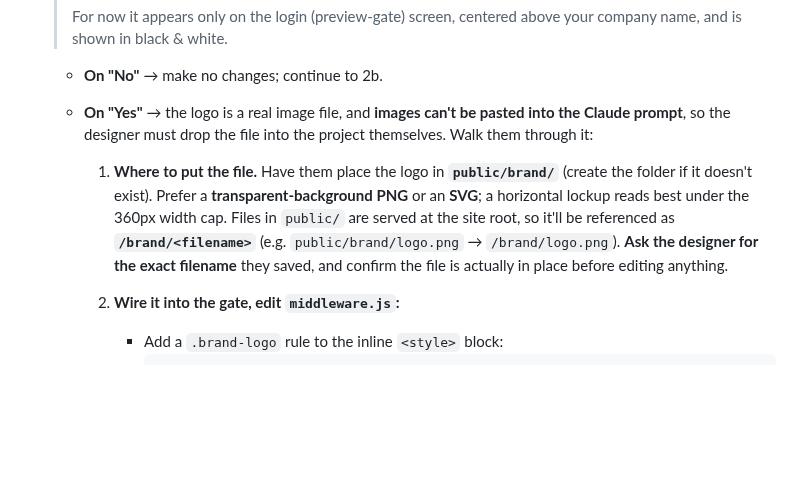
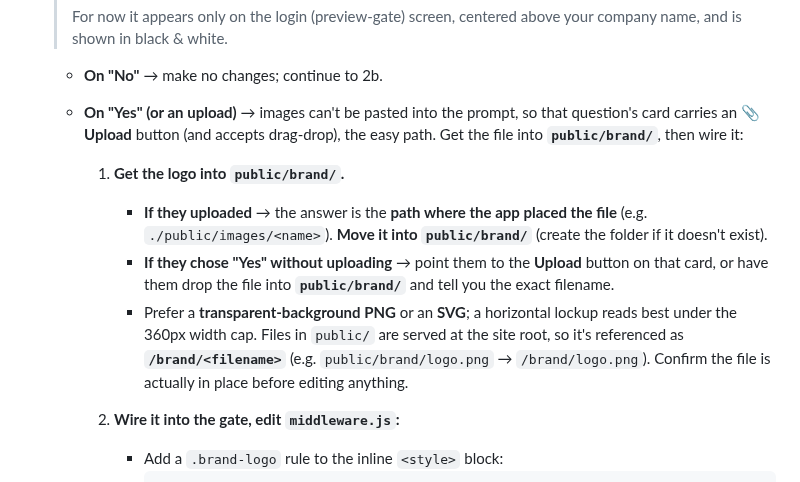
Before and after one commit to thinkany/vercel-design-template, a Markdown page: .claude/commands/setup-project.md, the part around the change. GitHub-like rendering; blank space fills up the shorter version.

```diff
--- a/.claude/commands/setup-project.md
+++ b/.claude/commands/setup-project.md
@@ -151,17 +151,22 @@ Follow these steps:
    > your company name, and is shown in black & white.
 
    - **On "No"** → make no changes; continue to 2b.
-   - **On "Yes"** → the logo is a real image file, and **images can't be pasted
-     into the Claude prompt**, so the designer must drop the file into the project
-     themselves. Walk them through it:
+   - **On "Yes" (or an upload)** → images can't be pasted into the prompt, so that
+     question's card carries an **📎 Upload** button (and accepts drag-drop), the
+     easy path. Get the file into **`public/brand/`**, then wire it:
 
-     1. **Where to put the file.** Have them place the logo in **`public/brand/`**
-        (create the folder if it doesn't exist). Prefer a **transparent-background
-        PNG** or an **SVG**; a horizontal lockup reads best under the 360px width
-        cap. Files in `public/` are served at the site root, so it'll be referenced
-        as **`/brand/<filename>`** (e.g. `public/brand/logo.png` → `/brand/logo.png`).
-        **Ask the designer for the exact filename** they saved, and confirm the file
-        is actually in place before editing anything.
+     1. **Get the logo into `public/brand/`.**
+        - **If they uploaded** → the answer is the **path where the app placed the
+          file** (e.g. `./public/images/<name>`). **Move it into `public/brand/`**
+          (create the folder if it doesn't exist).
+        - **If they chose "Yes" without uploading** → point them to the **Upload**
+          button on that card, or have them drop the file into **`public/brand/`**
+          and tell you the exact filename.
+        - Prefer a **transparent-background PNG** or an **SVG**; a horizontal lockup
+          reads best under the 360px width cap. Files in `public/` are served at the
+          site root, so it's referenced as **`/brand/<filename>`** (e.g.
+          `public/brand/logo.png` → `/brand/logo.png`). Confirm the file is actually
+          in place before editing anything.
 
      2. **Wire it into the gate, edit `middleware.js`:**
         - Add a `.brand-logo` rule to the inline `<style>` block:
```
Also changed, not shown: .claude/commands/setup-styleguide.md (+13 -11 lines).
